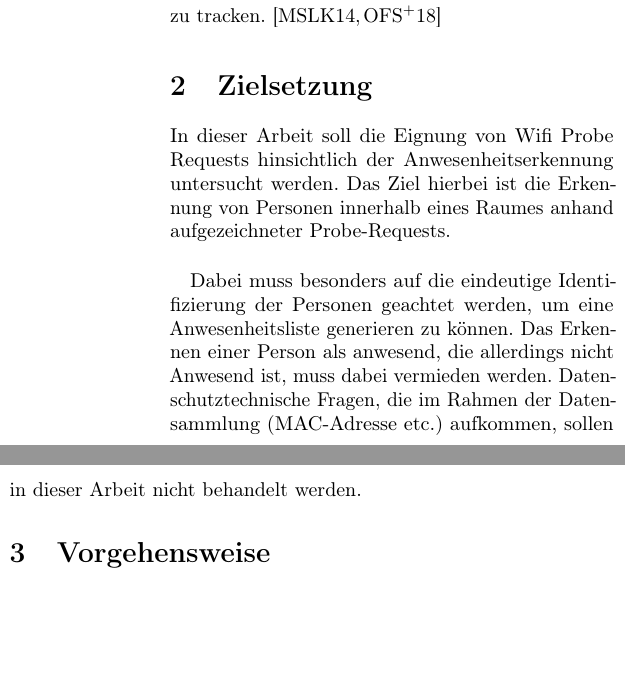
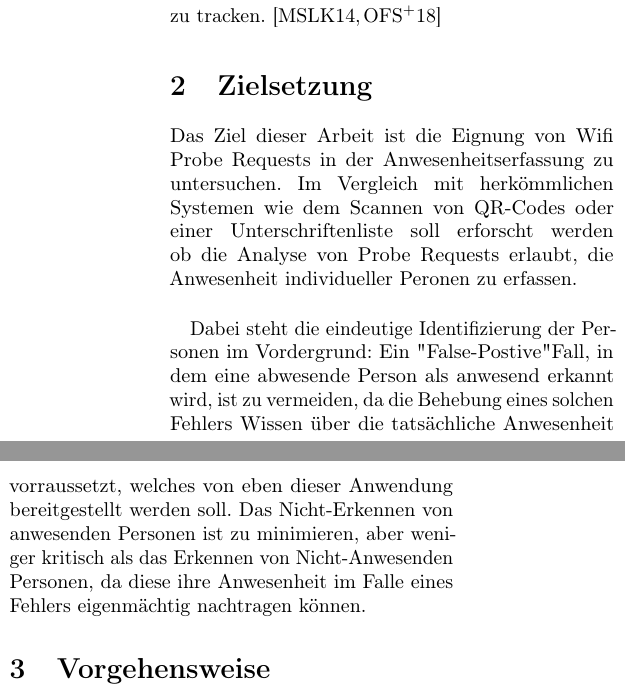
Before and after one commit to lheimbs/attendance-monitor, a LaTeX document (doc/proposal/proposal.tex, which reads doc/proposal/sections/tex/goal.tex): two parts of the columns of the page before the commit and two parts of the columns of page 1 of 2 after it, joined at a grey line, cut so that both start at the same text, the shorter picture padded with empty space. Compiled offline with pdfLaTeX.

Commit message:
Rework goal to reflect Prof. Hofmanns annotaitons

```diff
--- a/doc/proposal/sections/tex/goal.tex
+++ b/doc/proposal/sections/tex/goal.tex
@@ -1,10 +1,10 @@
 \section{Zielsetzung}
 \label{goal}
 
-In dieser Arbeit soll die Eignung von Wifi Probe Requests hinsichtlich der Anwesenheitserkennung untersucht werden.
-Das Ziel hierbei ist die Erkennung von Personen innerhalb eines Raumes anhand aufgezeichneter Probe-Requests.
+Das Ziel dieser Arbeit ist die Eignung von Wifi Probe Requests in der Anwesenheitserfassung zu untersuchen.
+Im Vergleich mit herkömmlichen Systemen wie dem Scannen von QR-Codes oder einer Unterschriftenliste soll erforscht werden ob die Analyse von Probe Requests erlaubt, die Anwesenheit individueller Peronen zu erfassen.
 \\
 
-Dabei muss besonders auf die eindeutige Identifizierung der Personen geachtet werden, um eine Anwesenheitsliste generieren zu können.
-Das Erkennen einer Person als anwesend, die allerdings nicht Anwesend ist, muss dabei vermieden werden.
-Datenschutztechnische Fragen, die im Rahmen der Datensammlung (MAC-Adresse etc.) aufkommen, sollen in dieser Arbeit nicht behandelt werden.
+Dabei steht die eindeutige Identifizierung der Personen im Vordergrund:
+Ein "False-Postive" Fall, in dem eine abwesende Person als anwesend erkannt wird, ist zu vermeiden, da die Behebung eines solchen Fehlers Wissen über die tatsächliche Anwesenheit vorraussetzt, welches von eben dieser Anwendung bereitgestellt werden soll.
+Das Nicht-Erkennen von anwesenden Personen ist zu minimieren, aber weniger kritisch als das Erkennen von Nicht-Anwesenden Personen, da diese ihre Anwesenheit im Falle eines Fehlers eigenmächtig nachtragen können.
```
